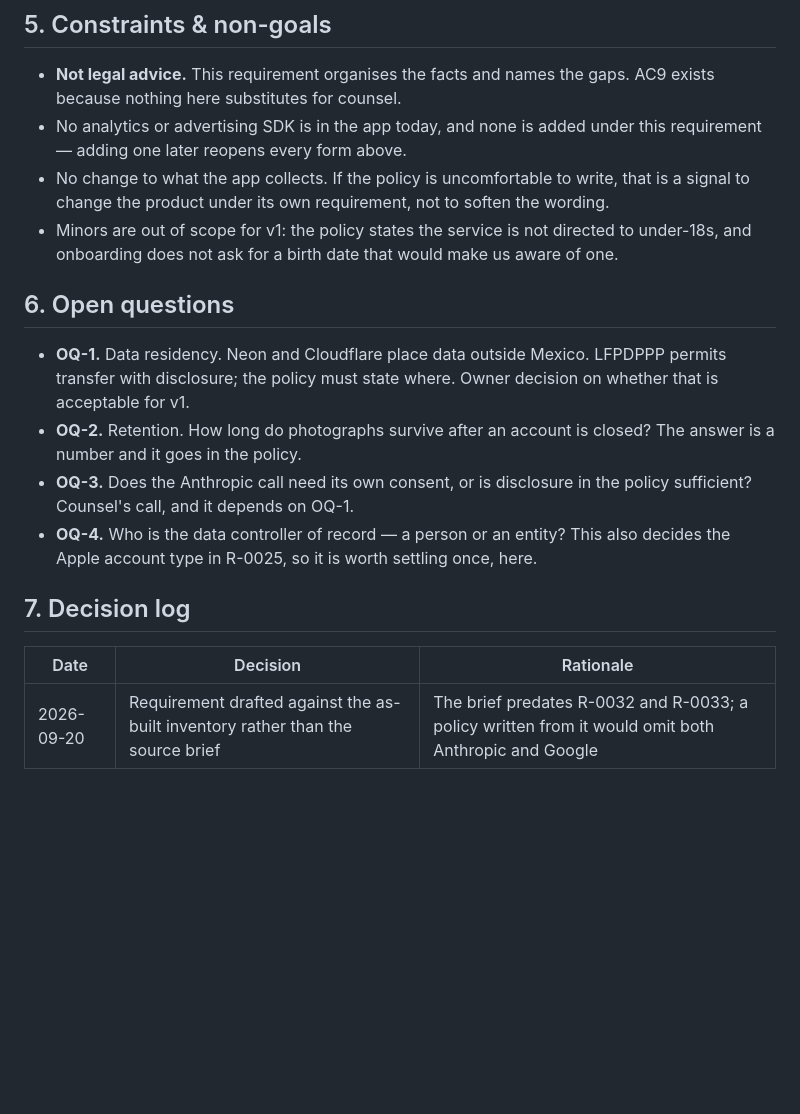
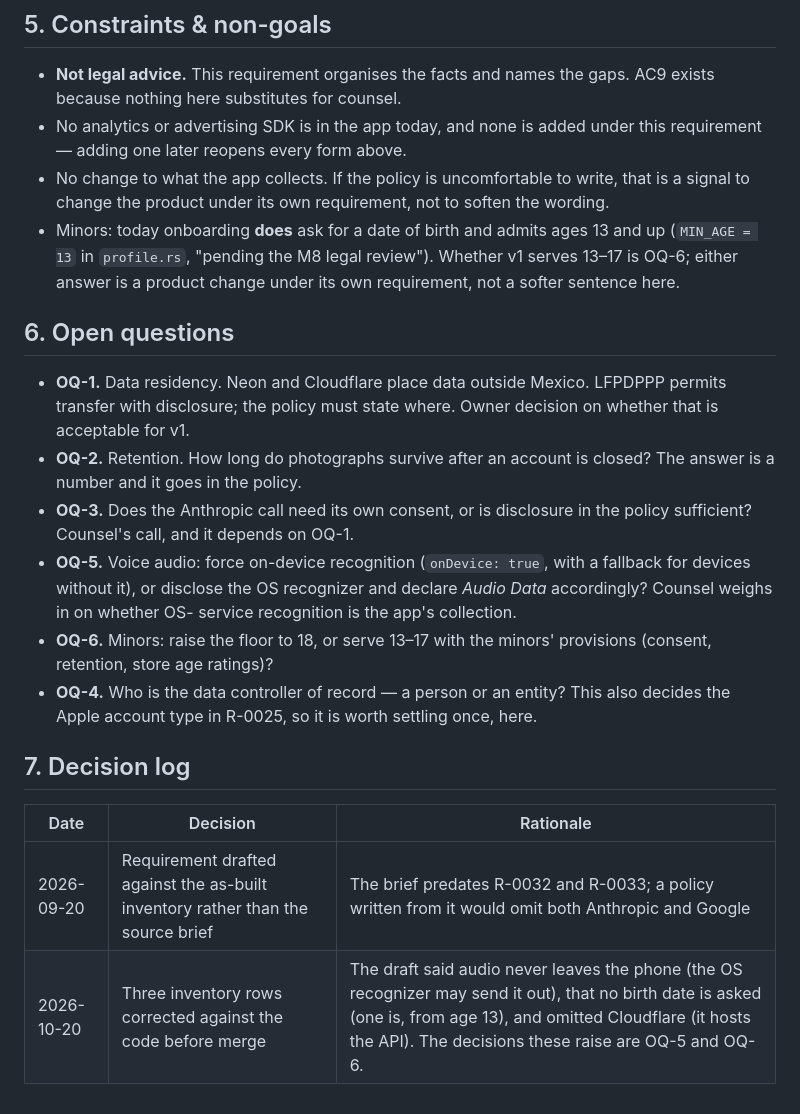
Before and after one commit to westerngazoo/sargentAI, a Markdown page: requirements/0024-privacy-and-health-data.md, the part around one of its changes. Drawn GitHub-style; blank space fills up the shorter version.

```diff
--- a/requirements/0024-privacy-and-health-data.md
+++ b/requirements/0024-privacy-and-health-data.md
@@ -96,9 +102,10 @@ reaches the regression model — only features derived from it do
 - No change to what the app collects. If the policy is uncomfortable to
   write, that is a signal to change the product under its own requirement,
   not to soften the wording.
-- Minors are out of scope for v1: the policy states the service is not
-  directed to under-18s, and onboarding does not ask for a birth date that
-  would make us aware of one.
+- Minors: today onboarding **does** ask for a date of birth and admits ages
+  13 and up (`MIN_AGE = 13` in `profile.rs`, "pending the M8 legal review").
+  Whether v1 serves 13–17 is OQ-6; either answer is a product change under
+  its own requirement, not a softer sentence here.
 
 ## 6. Open questions
 
@@ -109,6 +116,12 @@ reaches the regression model — only features derived from it do
   closed? The answer is a number and it goes in the policy.
 - **OQ-3.** Does the Anthropic call need its own consent, or is disclosure
   in the policy sufficient? Counsel's call, and it depends on OQ-1.
+- **OQ-5.** Voice audio: force on-device recognition (`onDevice: true`,
+  with a fallback for devices without it), or disclose the OS recognizer
+  and declare *Audio Data* accordingly? Counsel weighs in on whether OS-
+  service recognition is the app's collection.
+- **OQ-6.** Minors: raise the floor to 18, or serve 13–17 with the minors'
+  provisions (consent, retention, store age ratings)?
 - **OQ-4.** Who is the data controller of record — a person or an entity?
   This also decides the Apple account type in R-0025, so it is worth
   settling once, here.
@@ -118,3 +131,4 @@ reaches the regression model — only features derived from it do
 | Date | Decision | Rationale |
 |------|----------|-----------|
 | 2026-09-20 | Requirement drafted against the as-built inventory rather than the source brief | The brief predates R-0032 and R-0033; a policy written from it would omit both Anthropic and Google |
+| 2026-10-20 | Three inventory rows corrected against the code before merge | The draft said audio never leaves the phone (the OS recognizer may send it out), that no birth date is asked (one is, from age 13), and omitted Cloudflare (it hosts the API). The decisions these raise are OQ-5 and OQ-6. |
```
Also changed, not shown: other parts of requirements/0024-privacy-and-health-data.md (+14 -8 lines).
